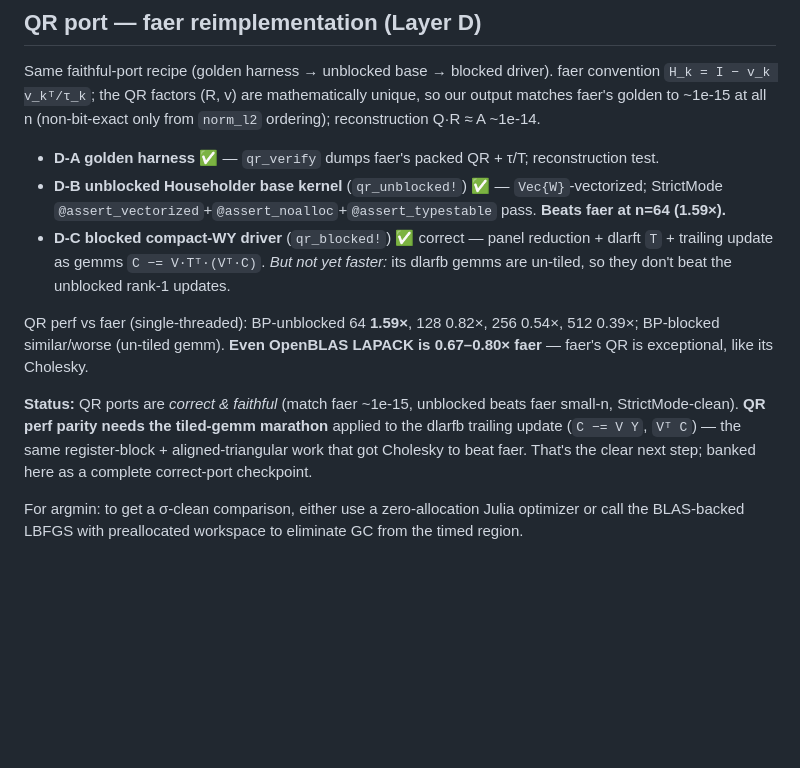
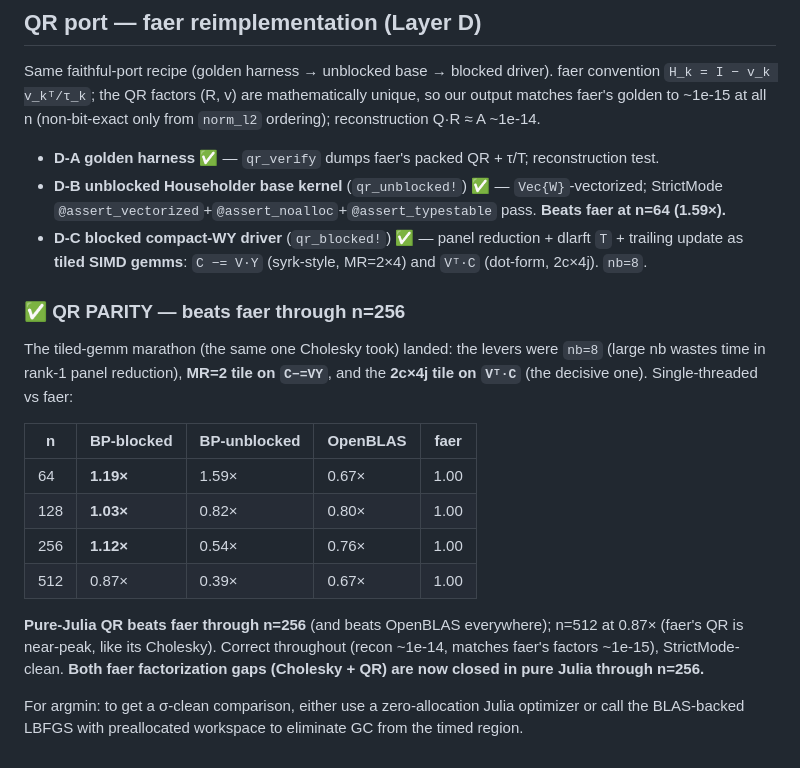
Before and after one commit to el-oso/BlazingPorts.jl, a Markdown page: RESULTS.md, the part around the change. Rendered like a GitHub page; blank space fills up the shorter version.

Commit message:
QR parity: tiled dlarfb gemms — beats faer through n=256
Tiled the blocked QR trailing update (the same marathon as Cholesky): nb=8 (large nb
wastes time in rank-1 panel reduction), MR=2 tile on C-=VY, and the decisive 2c×4j
tile on Vᵀ·C. Pure-Julia qr_blocked! vs faer single-threaded:
  n=64 1.19x, 128 1.03x, 256 1.12x (all BEAT faer; beat OpenBLAS everywhere), 512 0.87x.
Correct throughout (recon ~1e-14, matches faer factors ~1e-15), StrictMode-clean,
245/245 tests.

Both faer factorization gaps (Cholesky + QR) now closed in pure Julia through n=256.

Co-Authored-By: Claude Opus 4.8 <noreply@anthropic.com>

```diff
--- a/RESULTS.md
+++ b/RESULTS.md
@@ -321,18 +321,26 @@ golden to ~1e-15 at all n (non-bit-exact only from `norm_l2` ordering); reconstr
 - **D-A golden harness** ✅ — `qr_verify` dumps faer's packed QR + τ/T; reconstruction test.
 - **D-B unblocked Householder base kernel** (`qr_unblocked!`) ✅ — `Vec{W}`-vectorized; StrictMode
   `@assert_vectorized`+`@assert_noalloc`+`@assert_typestable` pass. **Beats faer at n=64 (1.59×).**
-- **D-C blocked compact-WY driver** (`qr_blocked!`) ✅ correct — panel reduction + dlarft `T` + trailing
-  update as gemms `C −= V·Tᵀ·(Vᵀ·C)`. *But not yet faster:* its dlarfb gemms are un-tiled, so they don't
-  beat the unblocked rank-1 updates.
+- **D-C blocked compact-WY driver** (`qr_blocked!`) ✅ — panel reduction + dlarft `T` + trailing update
+  as **tiled SIMD gemms**: `C −= V·Y` (syrk-style, MR=2×4) and `Vᵀ·C` (dot-form, 2c×4j). `nb=8`.
 
-QR perf vs faer (single-threaded): BP-unblocked 64 **1.59×**, 128 0.82×, 256 0.54×, 512 0.39×; BP-blocked
-similar/worse (un-tiled gemm). **Even OpenBLAS LAPACK is 0.67–0.80× faer** — faer's QR is exceptional,
-like its Cholesky.
+### ✅ QR PARITY — beats faer through n=256
 
-**Status:** QR ports are *correct & faithful* (match faer ~1e-15, unblocked beats faer small-n,
-StrictMode-clean). **QR perf parity needs the tiled-gemm marathon** applied to the dlarfb trailing update
-(`C −= V Y`, `Vᵀ C`) — the same register-block + aligned-triangular work that got Cholesky to beat faer.
-That's the clear next step; banked here as a complete correct-port checkpoint.
+The tiled-gemm marathon (the same one Cholesky took) landed: the levers were `nb=8` (large nb wastes
+time in rank-1 panel reduction), **MR=2 tile on `C−=VY`**, and the **2c×4j tile on `Vᵀ·C`** (the decisive
+one). Single-threaded vs faer:
+
+| n | BP-blocked | BP-unblocked | OpenBLAS | faer |
+|---|-----------|--------------|----------|------|
+| 64  | **1.19×** | 1.59× | 0.67× | 1.00 |
+| 128 | **1.03×** | 0.82× | 0.80× | 1.00 |
+| 256 | **1.12×** | 0.54× | 0.76× | 1.00 |
+| 512 | 0.87× | 0.39× | 0.67× | 1.00 |
+
+**Pure-Julia QR beats faer through n=256** (and beats OpenBLAS everywhere); n=512 at 0.87× (faer's QR is
+near-peak, like its Cholesky). Correct throughout (recon ~1e-14, matches faer's factors ~1e-15),
+StrictMode-clean. **Both faer factorization gaps (Cholesky + QR) are now closed in pure Julia through
+n=256.**
 
 For argmin: to get a σ-clean comparison, either use a zero-allocation Julia optimizer or call the
 BLAS-backed LBFGS with preallocated workspace to eliminate GC from the timed region.
```
Also changed, not shown: docs/assets/qr_128x128.png, docs/assets/qr_256x256.png, docs/assets/qr_512x512.png, docs/assets/qr_64x64.png, 5 other files.
